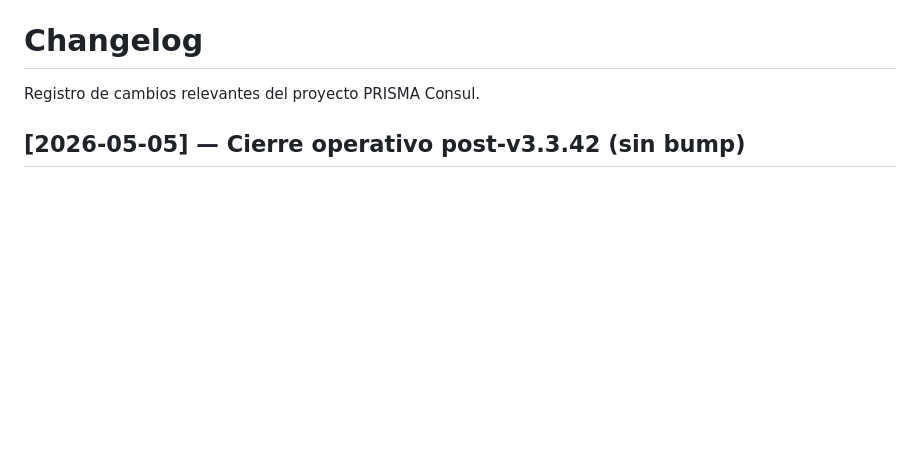
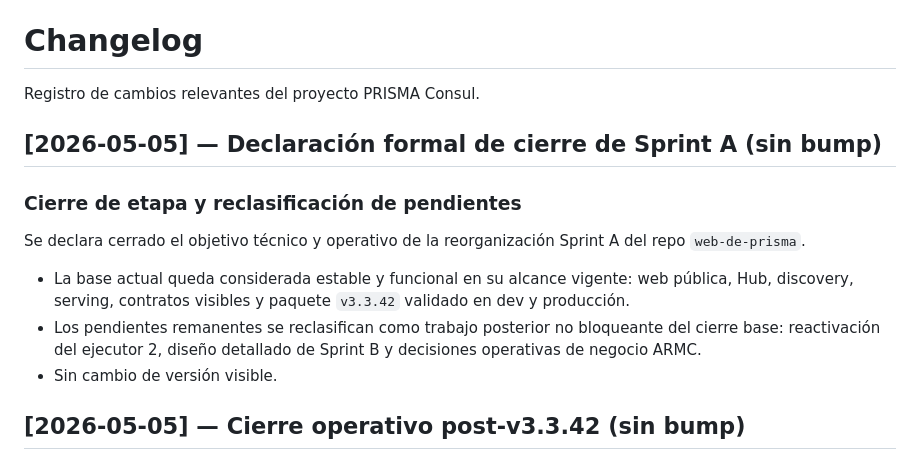
Before and after one commit to adminmc2/prisma_consul, a Markdown page: CHANGELOG.md, the part around the change. Rendered like a GitHub page; blank space fills up the shorter version.

```diff
--- a/CHANGELOG.md
+++ b/CHANGELOG.md
@@ -1,6 +1,16 @@
 # Changelog
 
 Registro de cambios relevantes del proyecto PRISMA Consul.
+
+## [2026-05-05] — Declaración formal de cierre de Sprint A (sin bump)
+
+### Cierre de etapa y reclasificación de pendientes
+
+Se declara cerrado el objetivo técnico y operativo de la reorganización Sprint A del repo `web-de-prisma`.
+
+- La base actual queda considerada estable y funcional en su alcance vigente: web pública, Hub, discovery, serving, contratos visibles y paquete `v3.3.42` validado en dev y producción.
+- Los pendientes remanentes se reclasifican como trabajo posterior no bloqueante del cierre base: reactivación del ejecutor 2, diseño detallado de Sprint B y decisiones operativas de negocio ARMC.
+- Sin cambio de versión visible.
 
 ## [2026-05-05] — Cierre operativo post-v3.3.42 (sin bump)
 
```
Also changed, not shown: REVIEW-PRISMA-APEX.md (+15 -1 lines).
